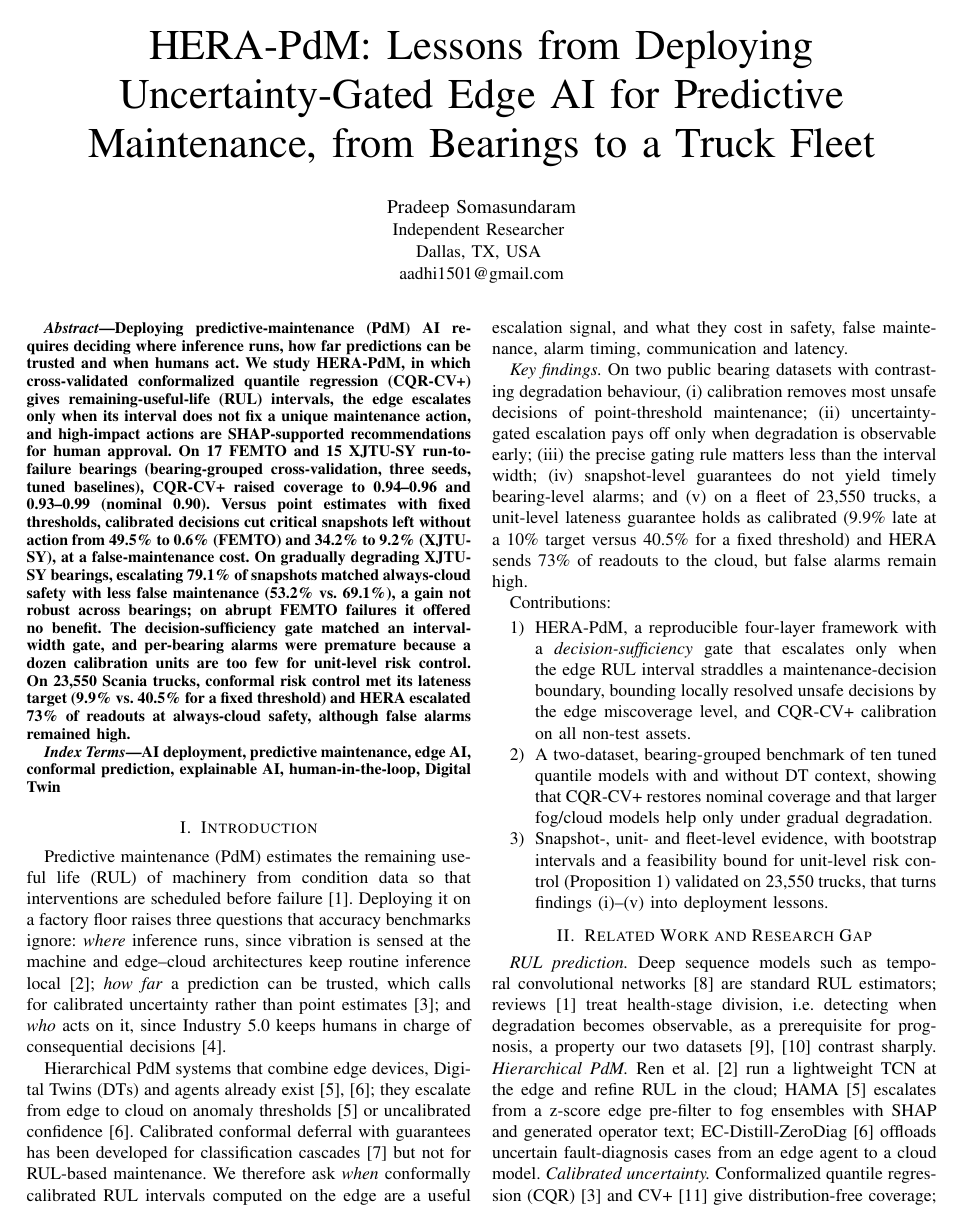
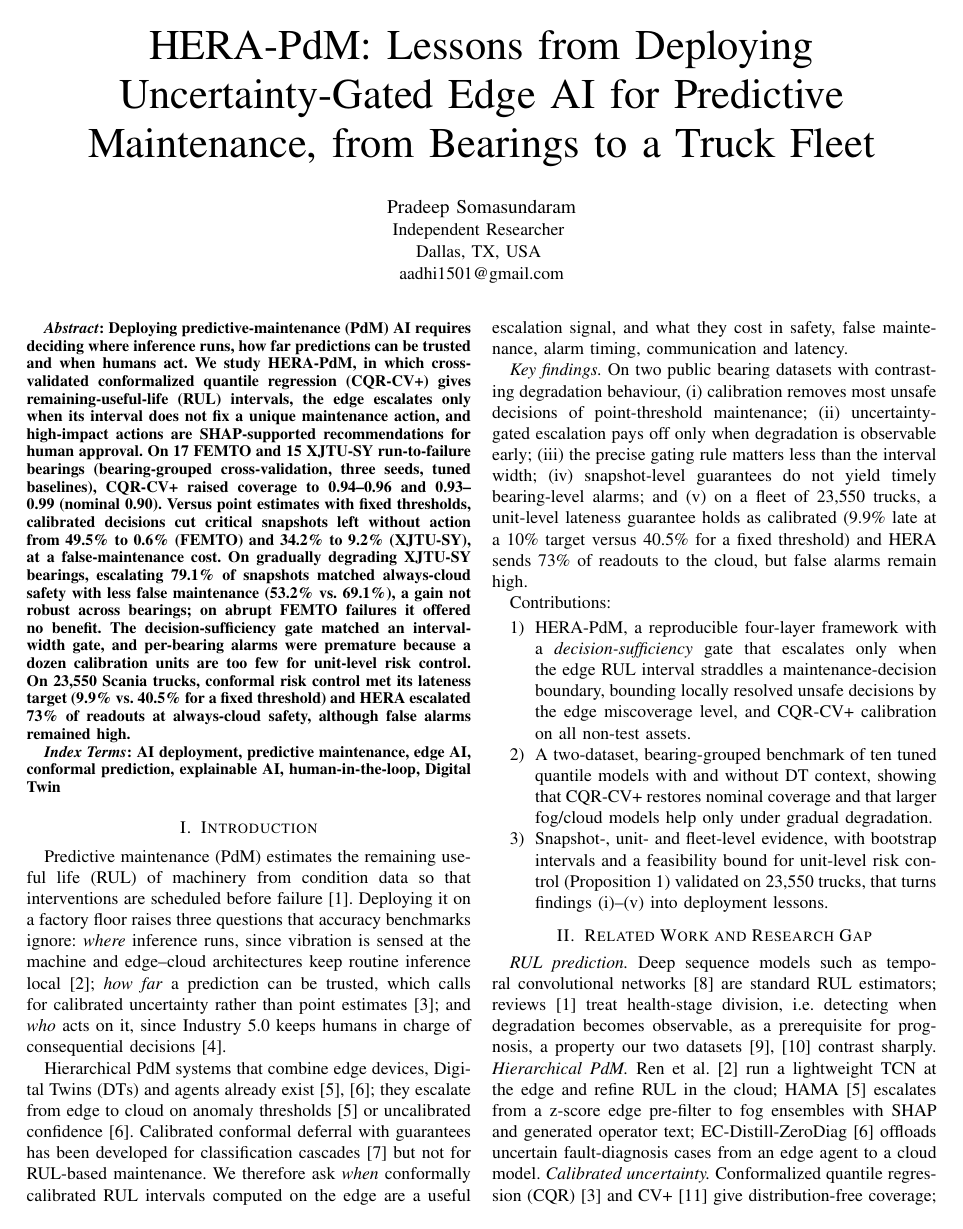
Before and after one commit to PradeepSomasundaram1512/hera_pdm, a LaTeX paper (paper/main.tex): page 1 of 6. Compiled offline with pdfLaTeX; a missing font is replaced by an installed copy or a similar font; a LaTeX package or settings file that is missing is left out.

Commit message:
Use colons after Abstract and Index Terms instead of em dashes
Co-Authored-By: Claude Opus 5.5 <noreply@anthropic.com>

```diff
--- a/paper/main.tex
+++ b/paper/main.tex
@@ -7,6 +7,12 @@
 \usepackage{array}
 \usepackage{xcolor}
 \usepackage[hidelinks]{hyperref}
+\usepackage{etoolbox}
+% "Abstract:" and "Index Terms:" instead of the class's em dash
+\makeatletter
+\def\hera@nodash#1{\loop\patchcmd{#1}{---}{:\ }{\let\hera@more\iftrue}{\let\hera@more\iffalse}\hera@more\repeat}
+\hera@nodash\abstract \hera@nodash\IEEEkeywords
+\makeatother
 \input{numbers.tex}
 \newcommand{\Hc}{H_{\mathrm{c}}}
 \newcommand{\Hp}{H_{\mathrm{p}}}
```
Also changed, not shown: paper/ICAIET_2027_HERA-PdM_Pradeep_Somasundaram.pdf, paper/main.pdf.
